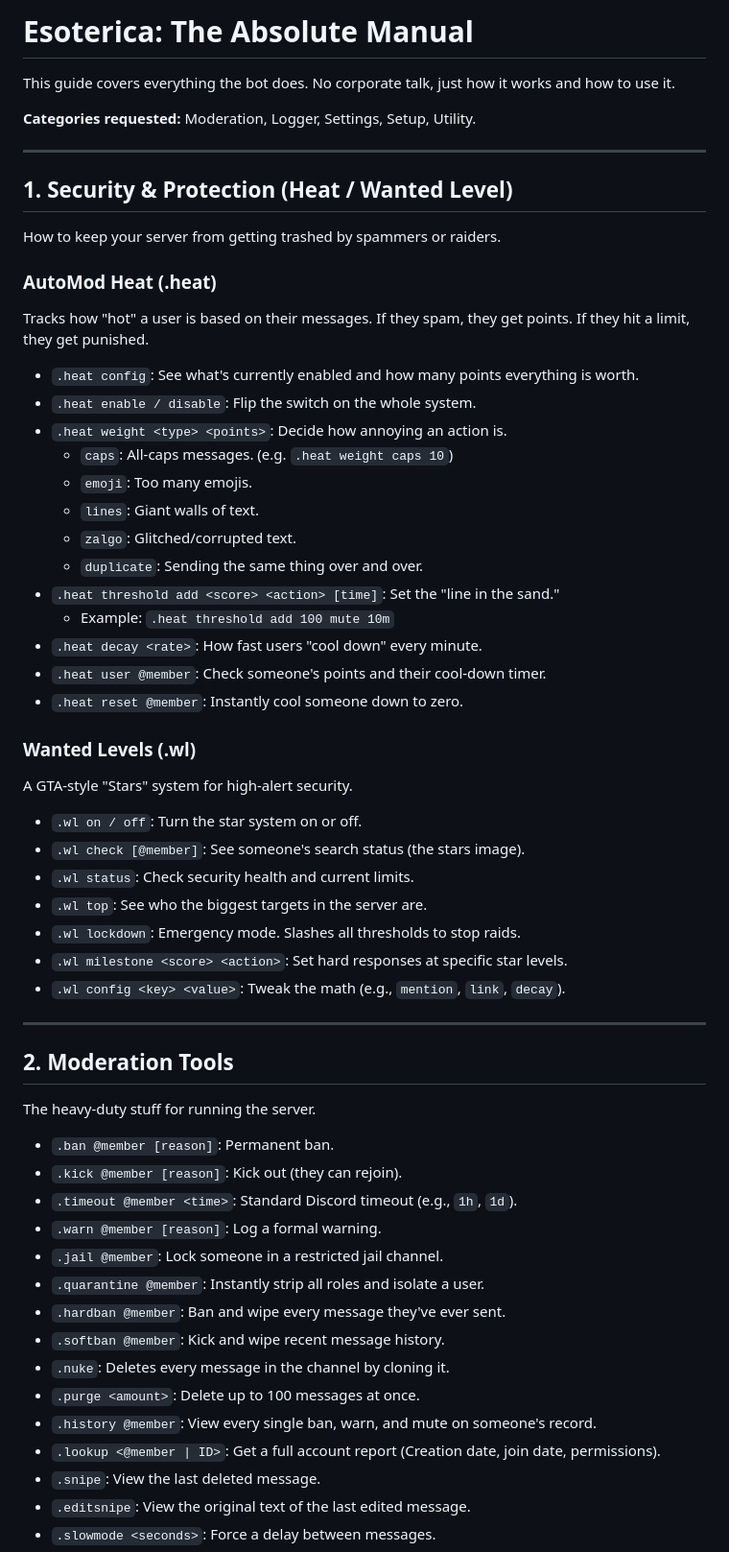
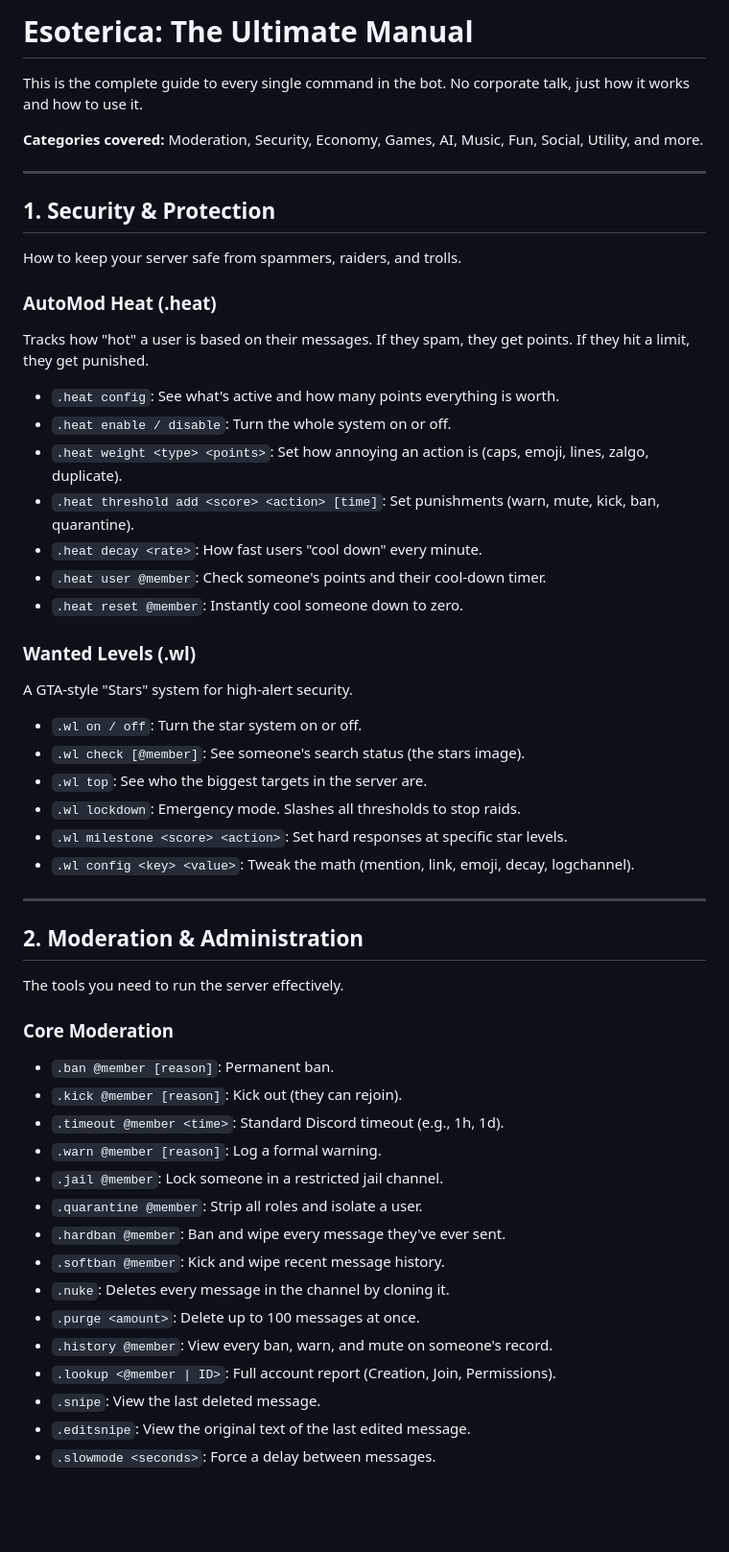
Before and after one commit to AC447724/esoteric, a Markdown page: a/archive/docs.md, the part around one of its changes. Shown at 96% size. Rendered like a GitHub page; blank space fills up the shorter version.

```diff
--- a/a/archive/docs.md
+++ b/a/archive/docs.md
@@ -1,59 +1,51 @@
-# Esoterica: The Absolute Manual
+# Esoterica: The Ultimate Manual
 
-This guide covers everything the bot does. No corporate talk, just how it works and how to use it.
+This is the complete guide to every single command in the bot. No corporate talk, just how it works and how to use it.
 
-**Categories requested:** Moderation, Logger, Settings, Setup, Utility.
+**Categories covered:** Moderation, Security, Economy, Games, AI, Music, Fun, Social, Utility, and more.
 
 ---
 
-## 1. Security & Protection (Heat / Wanted Level)
-How to keep your server from getting trashed by spammers or raiders.
+## 1. Security & Protection
+How to keep your server safe from spammers, raiders, and trolls.
 
 ### AutoMod Heat (.heat)
 Tracks how "hot" a user is based on their messages. If they spam, they get points. If they hit a limit, they get punished.
-
-- `.heat config`: See what's currently enabled and how many points everything is worth.
-- `.heat enable / disable`: Flip the switch on the whole system.
-- `.heat weight <type> <points>`: Decide how annoying an action is.
-    - `caps`: All-caps messages. (e.g. `.heat weight caps 10`)
-    - `emoji`: Too many emojis.
-    - `lines`: Giant walls of text.
-    - `zalgo`: Glitched/corrupted text.
-    - `duplicate`: Sending the same thing over and over.
-- `.heat threshold add <score> <action> [time]`: Set the "line in the sand."
-    - Example: `.heat threshold add 100 mute 10m`
+- `.heat config`: See what's active and how many points everything is worth.
+- `.heat enable / disable`: Turn the whole system on or off.
+- `.heat weight <type> <points>`: Set how annoying an action is (caps, emoji, lines, zalgo, duplicate).
+- `.heat threshold add <score> <action> [time]`: Set punishments (warn, mute, kick, ban, quarantine).
 - `.heat decay <rate>`: How fast users "cool down" every minute.
 - `.heat user @member`: Check someone's points and their cool-down timer.
 - `.heat reset @member`: Instantly cool someone down to zero.
 
 ### Wanted Levels (.wl)
 A GTA-style "Stars" system for high-alert security.
-
 - `.wl on / off`: Turn the star system on or off.
 - `.wl check [@member]`: See someone's search status (the stars image).
-- `.wl status`: Check security health and current limits.
 - `.wl top`: See who the biggest targets in the server are.
 - `.wl lockdown`: Emergency mode. Slashes all thresholds to stop raids.
 - `.wl milestone <score> <action>`: Set hard responses at specific star levels.
-- `.wl config <key> <value>`: Tweak the math (e.g., `mention`, `link`, `decay`).
+- `.wl config <key> <value>`: Tweak the math (mention, link, emoji, decay, logchannel).
 
 ---
 
-## 2. Moderation Tools
-The heavy-duty stuff for running the server.
+## 2. Moderation & Administration
+The tools you need to run the server effectively.
 
+### Core Moderation
 - `.ban @member [reason]`: Permanent ban.
 - `.kick @member [reason]`: Kick out (they can rejoin).
-- `.timeout @member <time>`: Standard Discord timeout (e.g., `1h`, `1d`).
+- `.timeout @member <time>`: Standard Discord timeout (e.g., 1h, 1d).
 - `.warn @member [reason]`: Log a formal warning.
 - `.jail @member`: Lock someone in a restricted jail channel.
-- `.quarantine @member`: Instantly strip all roles and isolate a user.
+- `.quarantine @member`: Strip all roles and isolate a user.
 - `.hardban @member`: Ban and wipe every message they've ever sent.
 - `.softban @member`: Kick and wipe recent message history.
 - `.nuke`: Deletes every message in the channel by cloning it.
 - `.purge <amount>`: Delete up to 100 messages at once.
-- `.history @member`: View every single ban, warn, and mute on someone's record.
-- `.lookup <@member | ID>`: Get a full account report (Creation date, join date, permissions).
+- `.history @member`: View every ban, warn, and mute on someone's record.
+- `.lookup <@member | ID>`: Full account report (Creation, Join, Permissions).
 - `.snipe`: View the last deleted message.
 - `.editsnipe`: View the original text of the last edited message.
 - `.slowmode <seconds>`: Force a delay between messages.
```
Also changed, not shown: other parts of a/archive/docs.md (+74 -56 lines).
